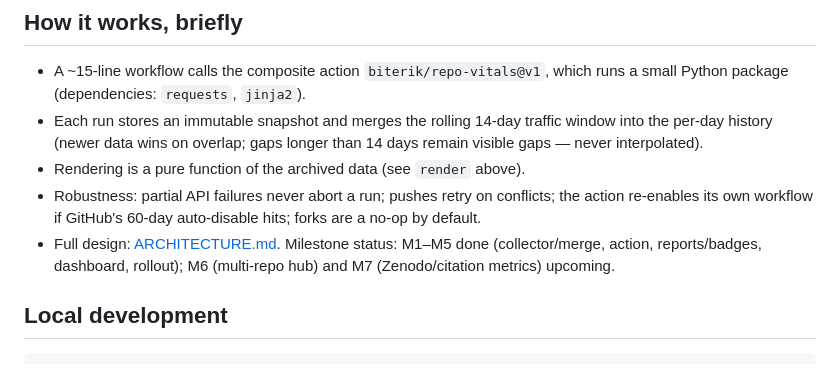
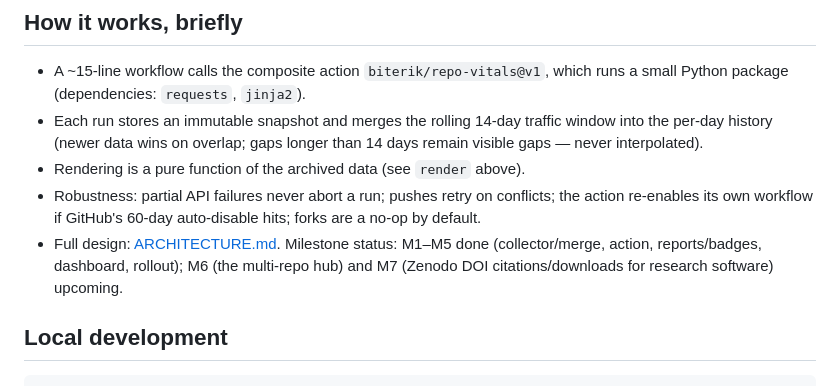
Before and after one commit to biterik/repo-vitals, a Markdown page: README.md, the part around one of its changes. Drawn GitHub-style.

```diff
--- a/README.md
+++ b/README.md
@@ -177,7 +237,8 @@ format, or decades later.
   auto-disable hits; forks are a no-op by default.
 - Full design: [ARCHITECTURE.md](ARCHITECTURE.md). Milestone status:
   M1–M5 done (collector/merge, action, reports/badges, dashboard, rollout);
-  M6 (multi-repo hub) and M7 (Zenodo/citation metrics) upcoming.
+  M6 (the multi-repo hub) and M7 (Zenodo DOI citations/downloads for
+  research software) upcoming.
 
 ## Local development
 
```
Also changed, not shown: other parts of README.md (+67 -7 lines).
